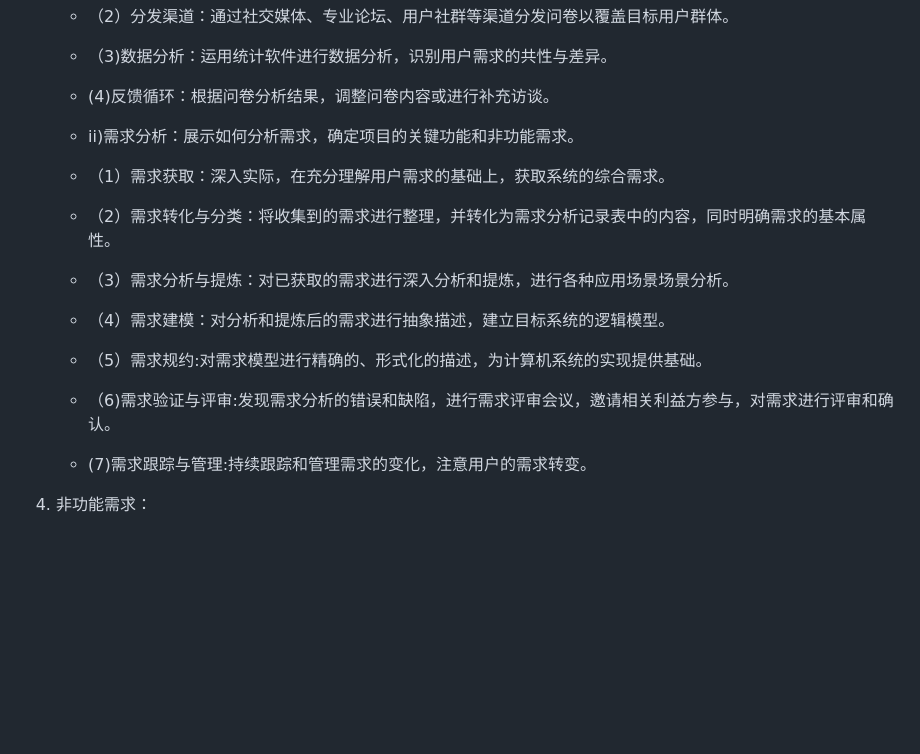
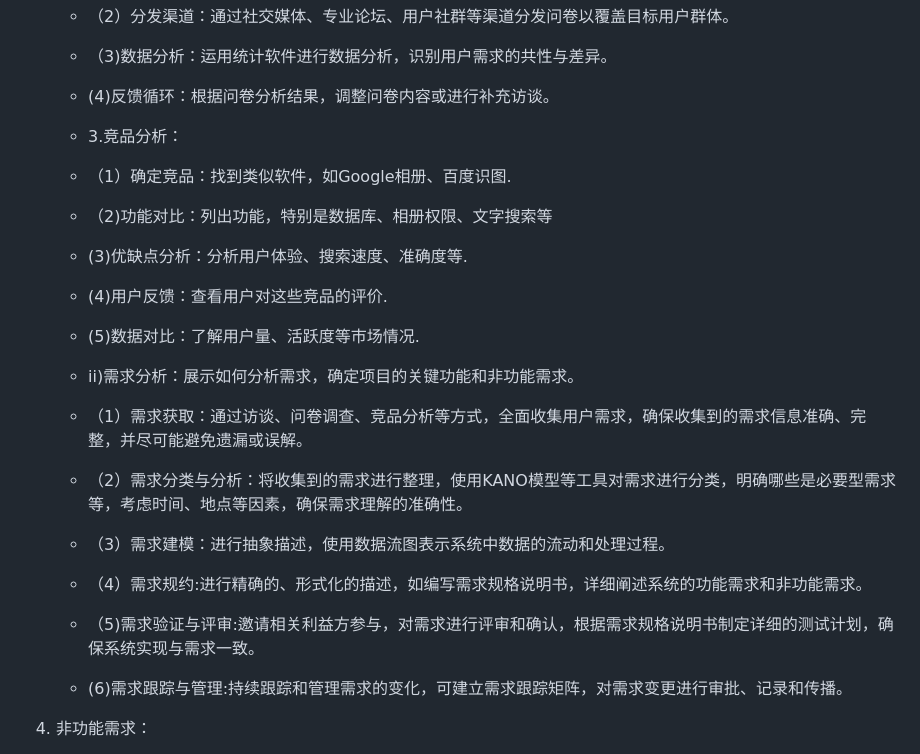
Before and after one commit to shaowenfu/I2T-magic-coworker, a Markdown page: PPT大纲.md, the part around the change. GitHub-like rendering; blank space fills up the shorter version.

```diff
--- a/PPT大纲.md
+++ b/PPT大纲.md
@@ -59,15 +59,20 @@
     - （2）分发渠道：通过社交媒体、专业论坛、用户社群等渠道分发问卷以覆盖目标用户群体。
     - （3)数据分析：运用统计软件进行数据分析，识别用户需求的共性与差异。
     - (4)反馈循环：根据问卷分析结果，调整问卷内容或进行补充访谈。
+    - 3.竞品分析：
+    - （1）确定竞品：找到类似软件，如Google相册、百度识图.
+    - （2)功能对比：列出功能，特别是数据库、相册权限、文字搜索等
+    -  (3)优缺点分析：分析用户体验、搜索速度、准确度等.
+    -  (4)用户反馈：查看用户对这些竞品的评价.
+    -  (5)数据对比：了解用户量、活跃度等市场情况.
 
     - ii)需求分析：展示如何分析需求，确定项目的关键功能和非功能需求。
-    - （1）需求获取：深入实际，在充分理解用户需求的基础上，获取系统的综合需求。
-    - （2）需求转化与分类：将收集到的需求进行整理，并转化为需求分析记录表中的内容，同时明确需求的基本属性。
-    - （3）需求分析与提炼：对已获取的需求进行深入分析和提炼，进行各种应用场景场景分析。
-    - （4）需求建模：对分析和提炼后的需求进行抽象描述，建立目标系统的逻辑模型。
-    - （5）需求规约:对需求模型进行精确的、形式化的描述，为计算机系统的实现提供基础。
-    - （6)需求验证与评审:发现需求分析的错误和缺陷，进行需求评审会议，邀请相关利益方参与，对需求进行评审和确认。
-    -  (7)需求跟踪与管理:持续跟踪和管理需求的变化，注意用户的需求转变。
+    - （1）需求获取：通过访谈、问卷调查、竞品分析等方式，全面收集用户需求，确保收集到的需求信息准确、完整，并尽可能避免遗漏或误解。
+    - （2）需求分类与分析：将收集到的需求进行整理，使用KANO模型等工具对需求进行分类，明确哪些是必要型需求等，考虑时间、地点等因素，确保需求理解的准确性。
+    - （3）需求建模：进行抽象描述，使用数据流图表示系统中数据的流动和处理过程。
+    - （4）需求规约:进行精确的、形式化的描述，如编写需求规格说明书，详细阐述系统的功能需求和非功能需求。
+    - （5)需求验证与评审:邀请相关利益方参与，对需求进行评审和确认，根据需求规格说明书制定详细的测试计划，确保系统实现与需求一致。
+    -  (6)需求跟踪与管理:持续跟踪和管理需求的变化，可建立需求跟踪矩阵，对需求变更进行审批、记录和传播。
 5. 非功能需求：
     - 性能需求：
     - 响应时间：搜索图片功能应在用户提交搜索请求的三秒内返回初步结果，图片上传和描述生成应在十秒内完成。
```
